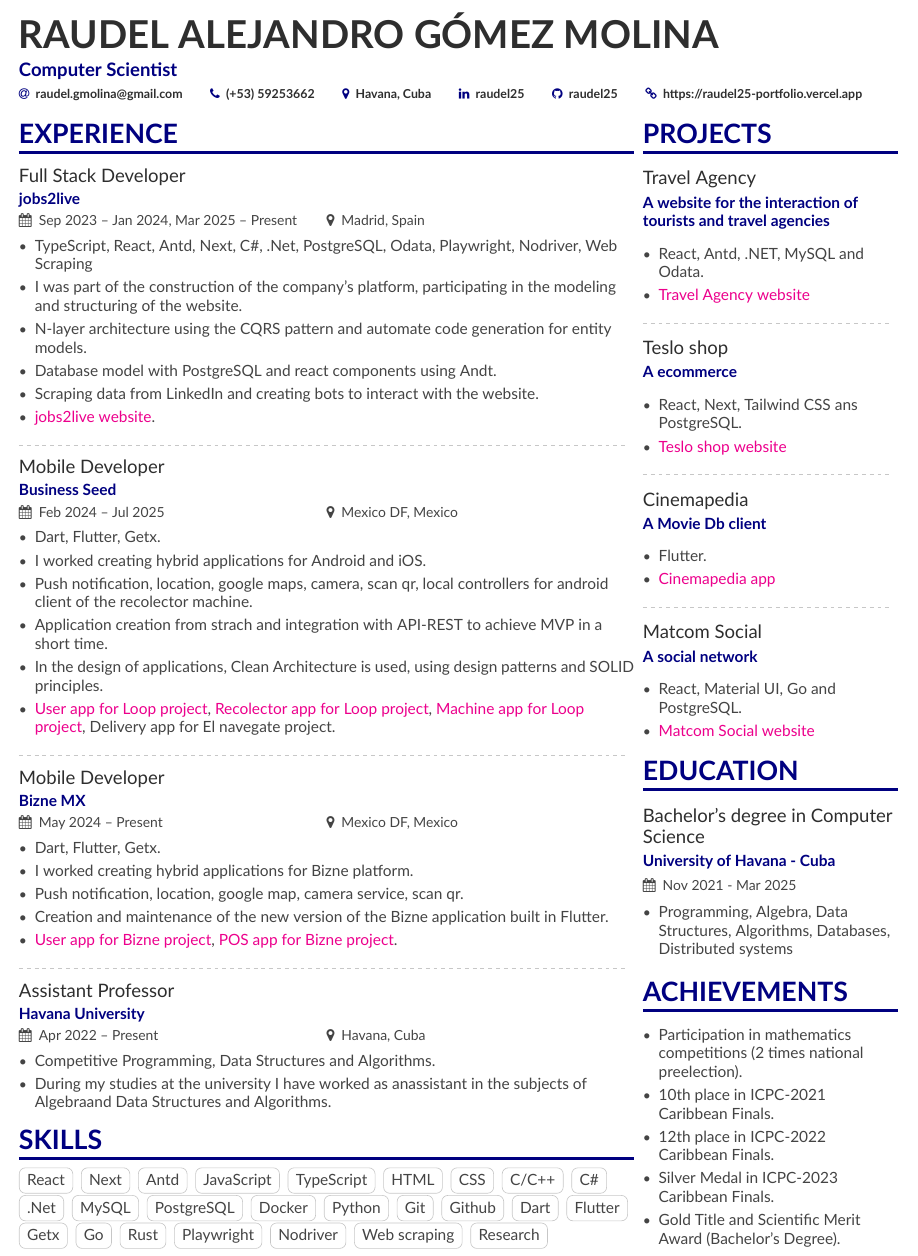
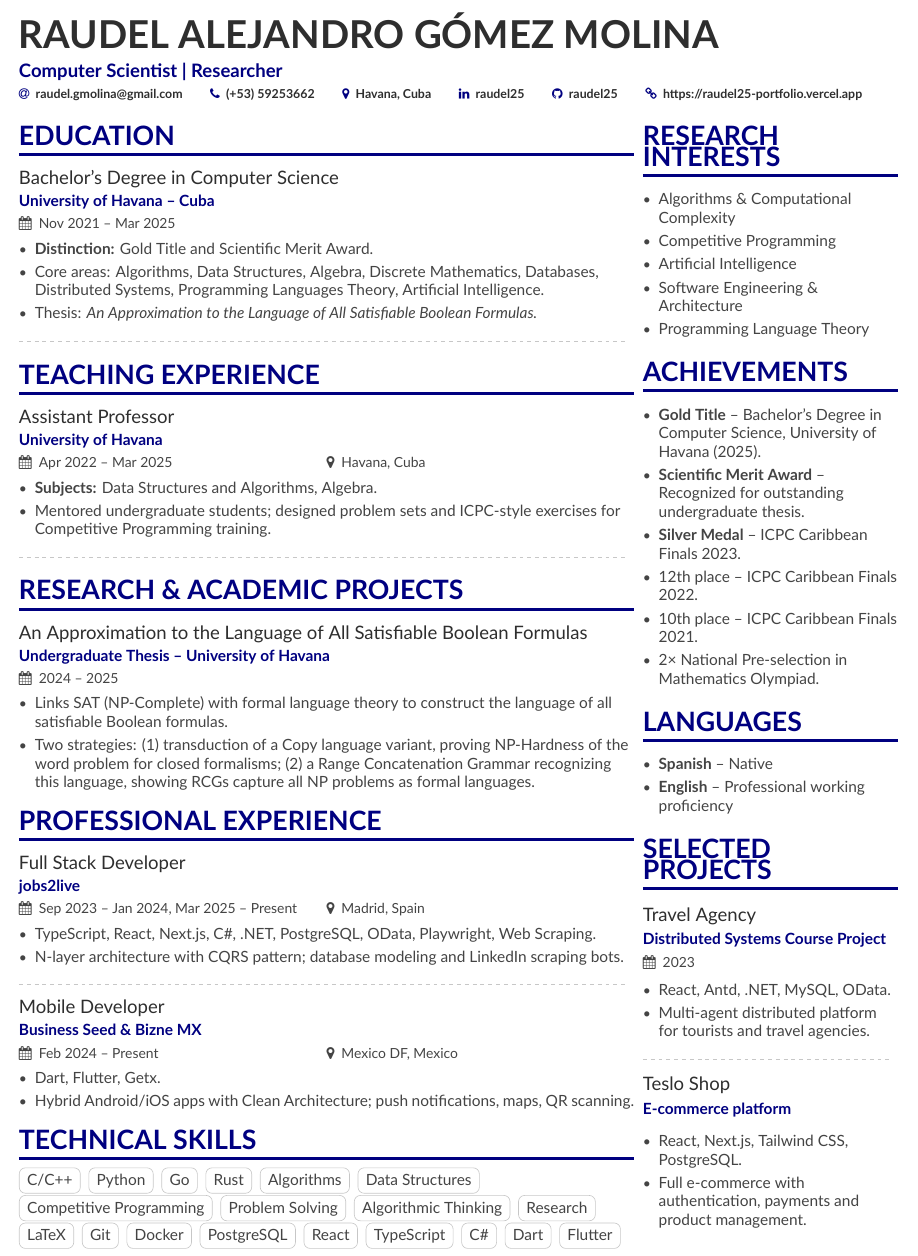
Before and after one commit to raudel25/my-cv, a LaTeX CV (main.tex, which reads page1sidebar.tex): part of the page, cut so that both start at the same text. Compiled offline with XeLaTeX.

Commit message:
Refactor CV sections: update education, achievements, and research interests

```diff
--- a/main.tex
+++ b/main.tex
@@ -68,133 +44,88 @@
 \begin{document}
 
 \name{Raudel Alejandro Gómez Molina}
-\tagline{Computer Scientist}
-% \photo{2.8cm}{Globe_High}
+\tagline{Computer Scientist | Researcher}
 \personalinfo{%
-	% Not all of these are required!
-	% You can add your own with \printinfo{symbol}{detail}
 	\email{raudel.gmolina@gmail.com}
 	\phone{(+53) 59253662}
-	%  \mailaddress{Address, Street, 00000 County}
 	\location{Havana, Cuba}
 	\linkedin{raudel25}
 	\github{raudel25}
 	\homepage{https://raudel25-portfolio.vercel.app}
-	%  \twitter{@marissamayer}
-	%   \linkedin{jatin-varlyani}
-	%   \github{Jatin-8898} % I'm just making this up though.
-	%% You MUST add the academicons option to \documentclass, then compile with LuaLaTeX or XeLaTeX, if you want to use \orcid or other academicons commands.
-	%   \orcid{orcid.org/0000-0000-0000-0000}
 }
 
-
-
-
-
-%% Make the header extend all the way to the right, if you want.
 \begin{fullwidth}
 	\makecvheader
 \end{fullwidth}
 
-%% Depending on your tastes, you may want to make fonts of itemize environments slightly smaller
-% \AtBeginEnvironment{itemize}{\small}
+\cvsection[page1sidebar]{Education}
 
-
-%% Provide the file name containing the sidebar contents as an optional parameter to \cvsection.
-%% You can always just use \marginpar{...} if you do
-%% not need to align the top of the contents to any
-%% \cvsection title in the "main" bar.
-\cvsection[page1sidebar]{Experience}
-
-\cvevent{Full Stack Developer}{jobs2live}{Sep 2023 -- Jan 2024, Mar 2025 -- Present}{Madrid, Spain}
+\cvevent{Bachelor's Degree in Computer Science}{University of Havana -- Cuba}{Nov 2021 -- Mar 2025}{}
 \begin{itemize}
-	\item TypeScript, React, Antd, Next, C\#, .Net, PostgreSQL, Odata, Playwright, Nodriver, Web Scraping
-	\item I was part of the construction of the company's platform, participating in the modeling and structuring of the website.
-	\item N-layer architecture using the CQRS pattern and automate code generation for entity models.
-	\item Database model with PostgreSQL and react components using Andt.
-	\item Scraping data from LinkedIn and creating bots to interact with the website.
-	\item \href{https://www.jobs2live.com/website}{jobs2live website}.
-
+	\item \textbf{Distinction:} Gold Title and Scientific Merit Award.
+	\item Core areas: Algorithms, Data Structures, Algebra, Discrete Mathematics, Databases, Distributed Systems, Programming Languages Theory, Artificial Intelligence.
+	\item Thesis: \textit{An Approximation to the Language of All Satisfiable Boolean Formulas.}
 \end{itemize}
 
 \divider
 
-\cvevent{Mobile Developer}{Business Seed}{Feb 2024 -- Jul 2025}{Mexico DF, Mexico}
+\cvsection{Teaching Experience}
+
+\cvevent{Assistant Professor}{University of Havana}{Apr 2022 -- Mar 2025}{Havana, Cuba}
 \begin{itemize}
-	\item Dart, Flutter, Getx.
-	\item I worked creating hybrid applications for Android and iOS.
-	\item Push notification, location, google maps, camera,
-	      scan qr, local controllers for android client of the recolector machine.
-	\item Application creation from strach and integration with API-REST to achieve MVP in a short time.
-	\item In the design of applications, Clean Architecture is used, using design patterns and SOLID principles.
-	\item \href{https://land.mideyneutraliza.com/}{User app for Loop project},
-	      \href{https://land.mideyneutraliza.com/}{Recolector app for Loop project}, \href{https://land.mideyneutraliza.com/}{Machine app for Loop project}, Delivery app for El navegate project.
-
+	\item \textbf{Subjects:} Data Structures and Algorithms, Algebra.
+	\item Mentored undergraduate students; designed problem sets and ICPC-style exercises for Competitive Programming training.
 \end{itemize}
 
 \divider
 
-\cvevent{Mobile Developer}{Bizne MX}{May 2024 -- Present}{Mexico DF, Mexico}
+\cvsection{Research \& Academic Projects}
 
+\cvevent{An Approximation to the Language of All Satisfiable Boolean Formulas}{Undergraduate Thesis -- University of Havana}{2024 -- 2025}{}
 \begin{itemize}
+	\item Links SAT (NP-Complete) with formal language theory to construct the language of all satisfiable Boolean formulas.
+	\item Two strategies: (1) transduction of a Copy language variant, proving NP-Hardness of the word problem for closed formalisms; (2) a Range Concatenation Grammar recognizing this language, showing RCGs capture all NP problems as formal languages.
+\end{itemize}
 
-	\item Dart, Flutter, Getx.
-	\item I worked creating hybrid applications for Bizne platform.
-	\item Push notification, location, google map, camera service,
-	      scan qr.
-	\item Creation and maintenance of the new version of the Bizne application built in Flutter.
-	\item \href{https://play.google.com/store/apps/details?id=mx.devbizne.bizne&hl=en-US}{User app for Bizne project},
-	      \href{https://play.google.com/store/apps/details?id=mx.bizne.kitchen&hl=en-US}{POS app for Bizne project}.
+
+\cvsection{Professional Experience}
+
+\cvevent{Full Stack Developer}{jobs2live}{Sep 2023 -- Jan 2024, Mar 2025 -- Present}{Madrid, Spain}
+\begin{itemize}
+	\item TypeScript, React, Next.js, C\#, .NET, PostgreSQL, OData, Playwright, Web Scraping.
+	\item N-layer architecture with CQRS pattern; database modeling and LinkedIn scraping bots.
 \end{itemize}
 
 \divider
 
-\cvevent{Assistant Professor}{Havana University}{Apr 2022 -- Present}{Havana, Cuba}
-
+\cvevent{Mobile Developer}{Business Seed \& Bizne MX}{Feb 2024 -- Present}{Mexico DF, Mexico}
 \begin{itemize}
-
-	\item Competitive Programming, Data Structures and Algorithms.
-	\item  During my studies at the university I have worked as anassistant in the subjects of Algebraand Data Structures and Algorithms.
-
-
+	\item Dart, Flutter, Getx.
+	\item Hybrid Android/iOS apps with Clean Architecture; push notifications, maps, QR scanning.
 \end{itemize}
 
-\cvsection{Skills}
+\cvsection{Technical Skills}
+
+\cvtag{C/C++}
+\cvtag{Python}
+\cvtag{Go}
+\cvtag{Rust}
+\cvtag{Algorithms}
+\cvtag{Data Structures}
+\cvtag{Competitive Programming}
+\cvtag{Problem Solving}
+\cvtag{Algorithmic Thinking}
+\cvtag{Research}
+\cvtag{LaTeX}
+\cvtag{Git}
+\cvtag{Docker}
+\cvtag{PostgreSQL}
 \cvtag{React}
-\cvtag{Next}
-\cvtag{Antd}
-\cvtag{JavaScript}
 \cvtag{TypeScript}
-\cvtag{HTML}
-\cvtag{CSS}
-\cvtag{C/C++}
 \cvtag{C\#}
-\cvtag{.Net}
-\cvtag{MySQL}
-\cvtag{PostgreSQL}
-\cvtag{Docker}
-\cvtag{Python}
-\cvtag{Git}
-\cvtag{Github}
 \cvtag{Dart}
 \cvtag{Flutter}
-\cvtag{Getx}
-\cvtag{Go}
-\cvtag{Rust}
-\cvtag{Playwright}
-\cvtag{Nodriver}
-\cvtag{Web scraping}
-\cvtag{Research}
-% \cvtag{Language Theory}
-% \cvtag{NP-Problems Theory}
 
 \clearpage
 
-%% If the NEXT page doesn't start with a \cvsection but you'd
-%% still like to add a sidebar, then use this command on THIS
-%% page to add it. The optional argument lets you pull up the
-%% sidebar a bit so that it looks aligned with the top of the
-%% main column.
-% \addnextpagesidebar[-1ex]{page3sidebar}
-
 \end{document}
--- a/page1sidebar.tex
+++ b/page1sidebar.tex
@@ -1,72 +1,46 @@
 
-\cvsection{Projects}
-
-
-\cvevent{Travel Agency}{A website for the interaction of tourists and travel agencies}{}{}
+\cvsection{Research Interests}
 
 \begin{itemize}
-	\item React, Antd, .NET, MySQL and Odata.
-	\item \href{https://travel-agency-client.onrender.com/}{Travel Agency website}
-\end{itemize}
-
-\divider
-
-\cvevent{Teslo shop}{A ecommerce}{}{}
-
-\begin{itemize}
-    \item React, Next, Tailwind CSS ans PostgreSQL.
-    \item \href{https://teslo-shop-phi.vercel.app/}{Teslo shop website}
-\end{itemize}
-
-\divider
-
-\cvevent{Cinemapedia}{A Movie Db client}{}{}
-
-\begin{itemize}
-    \item Flutter.
-    \item \href{https://github.com/raudel25/cinemapedia_app/releases}{Cinemapedia app}
-\end{itemize}
-
-\divider
-
-\cvevent{Matcom Social}{A social network}{}{}
-
-\begin{itemize}
-    \item React, Material UI, Go and PostgreSQL.
-    \item \href{https://social-network-client-6f8h.onrender.com/}{Matcom Social website}
-\end{itemize}
-
-\cvsection{Education}
-
-\cvevent{Bachelor's degree in Computer Science}
-{University of Havana - Cuba}{Nov 2021 - Mar 2025}{}
-\begin{itemize}
-    \item Programming, Algebra, Data Structures, Algorithms, Databases, Distributed systems
+    \item Algorithms \& Computational Complexity
+    \item Competitive Programming
+    \item Artificial Intelligence
+    \item Software Engineering \& Architecture
+    \item Programming Language Theory
 \end{itemize}
 
 \cvsection{Achievements}
 
 \begin{itemize}
-    \item Participation in mathematics competitions (2 times national preelection).
-    \item 10th place in ICPC-2021 Caribbean Finals.
-    \item 12th place in ICPC-2022 Caribbean Finals.
-    \item Silver Medal in ICPC-2023 Caribbean Finals.
-    \item Gold Title and Scientific Merit Award (Bachelor's Degree).
+    \item \textbf{Gold Title} -- Bachelor's Degree in Computer Science, University of Havana (2025).
+    \item \textbf{Scientific Merit Award} -- Recognized for outstanding undergraduate thesis.
+    \item \textbf{Silver Medal} -- ICPC Caribbean Finals 2023.
+    \item 12th place -- ICPC Caribbean Finals 2022.
+    \item 10th place -- ICPC Caribbean Finals 2021.
+    \item 2\texttimes{} National Pre-selection in Mathematics Olympiad.
+\end{itemize}
 
+\cvsection{Languages}
+
+\begin{itemize}
+    \item \textbf{Spanish} -- Native
+    \item \textbf{English} -- Professional working proficiency
+\end{itemize}
+
+\cvsection{Selected Projects}
+
+\cvevent{Travel Agency}{Distributed Systems Course Project}{2023}{}
+\begin{itemize}
+    \item React, Antd, .NET, MySQL, OData.
+    \item Multi-agent distributed platform for tourists and travel agencies.
+\end{itemize}
+
+\divider
+
+\cvevent{Teslo Shop}{E-commerce platform}{}{}
+\begin{itemize}
+    \item React, Next.js, Tailwind CSS, PostgreSQL.
+    \item Full e-commerce with authentication, payments and product management.
 \end{itemize}
 
 \medskip
-% \cvsection{CERTIFICATION}
-
-% \begin{itemize}
-%     \item Front-End Web UI Frameworks and Tools: Bootstrap 4  - Coursera
-%     \item Blockchain Fundamentals - Pluralsight
-%     \item Design Patterns in Java - Pluralsight
-%     \item React Big Picture - Pluralsight
-
-%     \item Business Analyst – Aspiring Minds
-%     \item Data Processing Specialist-Aspiring Minds
-%     \item Proficiency in English - Aspiring Minds
-%     \item Software Development Trainee - (AM)
-%     %\item Social Engineering – Cybrary
-% \end{itemize}
```
Also changed, not shown: main.tex (24 more changed lines).
